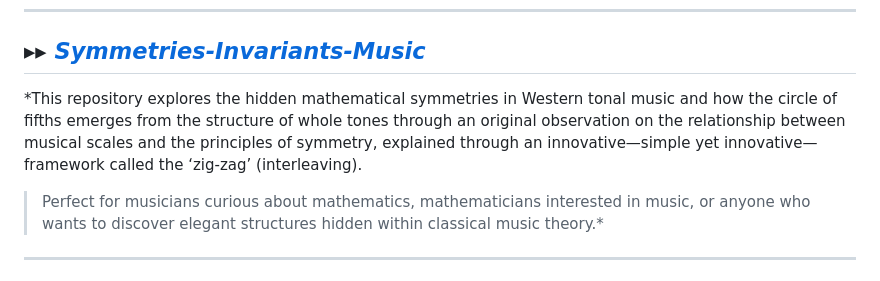
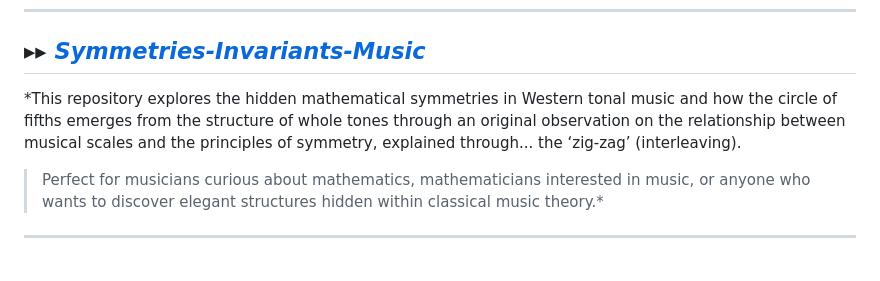
Before and after one commit to FabioFGBuono/FabioFGBuono, a Markdown page: README.md, the part around the change. Rendered like a GitHub page.

Commit message:
Update README.md for improved clarity
Revised description for clarity and conciseness.

```diff
--- a/README.md
+++ b/README.md
@@ -95,7 +95,7 @@ Features:
 
 ## ***▸▸ [Symmetries-Invariants-Music](https://github.com/FabioFGBuono/Symmetries-Invariants-Music)***
 
-*This repository explores the hidden mathematical symmetries in Western tonal music and how the circle of fifths emerges from the structure of whole tones through an original observation on the relationship between musical scales and the principles of symmetry, explained through an innovative—simple yet innovative—framework called the ‘zig‑zag’ (interleaving).
+*This repository explores the hidden mathematical symmetries in Western tonal music and how the circle of fifths emerges from the structure of whole tones through an original observation on the relationship between musical scales and the principles of symmetry, explained through... the ‘zig‑zag’ (interleaving).
 
 > Perfect for musicians curious about mathematics, mathematicians interested in music, or anyone who wants to discover elegant structures hidden within classical music theory.*
 
```
